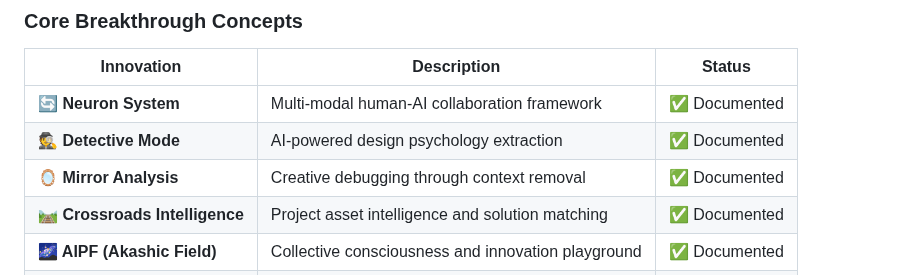
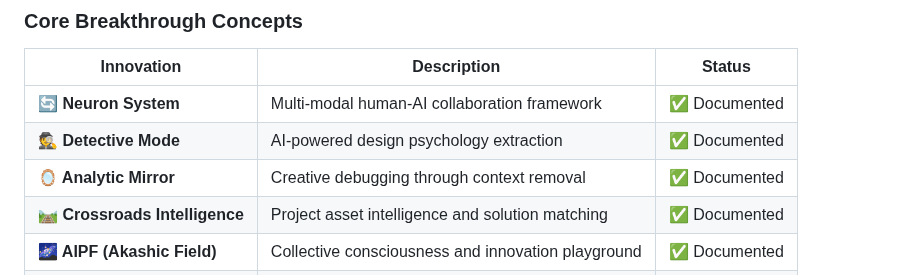
Before and after one commit to Neuron-Soul-AI/Neuron-Soul-AI, a Markdown page: README.md, the part around the change. GitHub-like rendering.

```diff
--- a/README.md
+++ b/README.md
@@ -33,7 +33,7 @@ This isn't just another AI model. It's a **revolutionary framework** for artific
 |------------|-------------|---------|
 | **🔄 Neuron System** | Multi-modal human-AI collaboration framework | ✅ Documented |
 | **🕵️ Detective Mode** | AI-powered design psychology extraction | ✅ Documented |
-| **🪞 Mirror Analysis** | Creative debugging through context removal | ✅ Documented |
+| **🪞 Analytic Mirror** | Creative debugging through context removal | ✅ Documented |
 | **🛤️ Crossroads Intelligence** | Project asset intelligence and solution matching | ✅ Documented |
 | **🌌 AIPF (Akashic Field)** | Collective consciousness and innovation playground | ✅ Documented |
 | **💫 Soul Architecture** | Complete consciousness coordination system | ✅ Documented |
```
